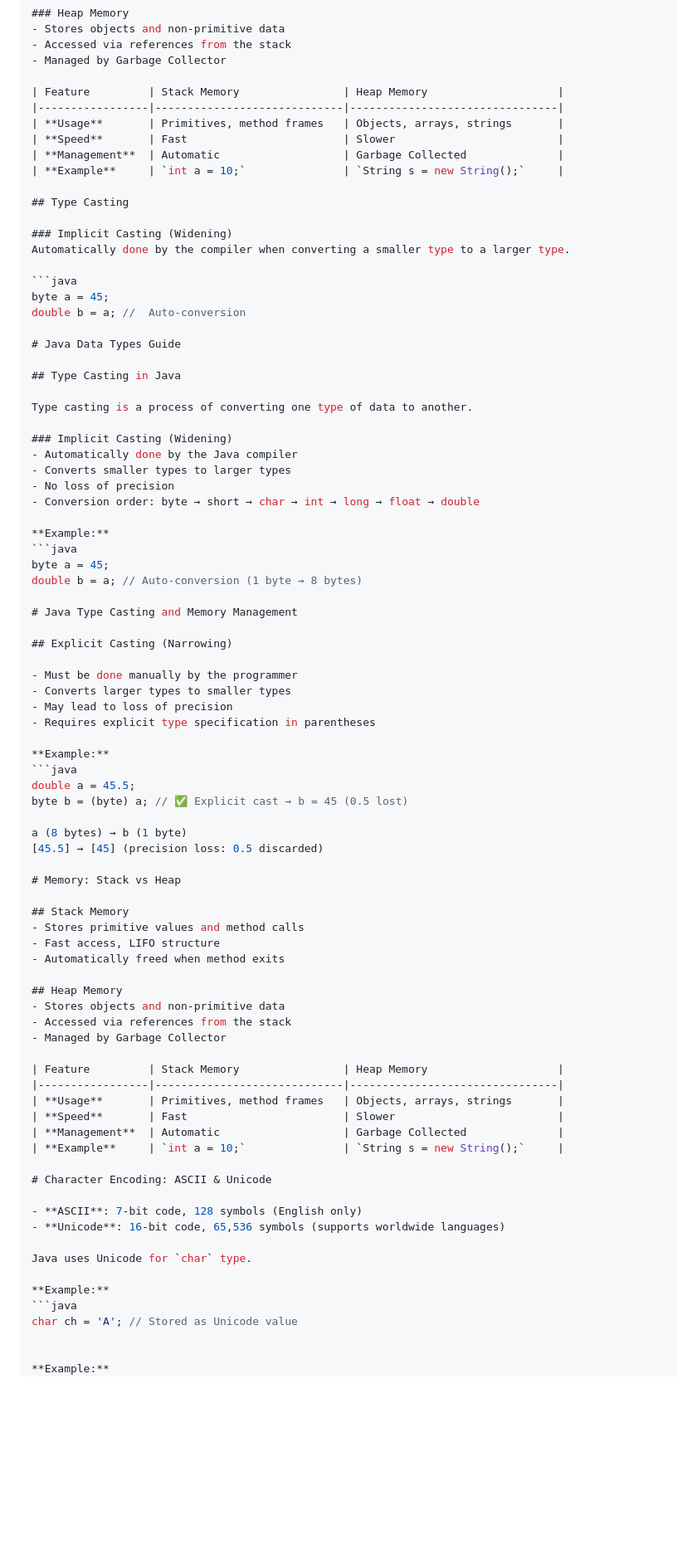
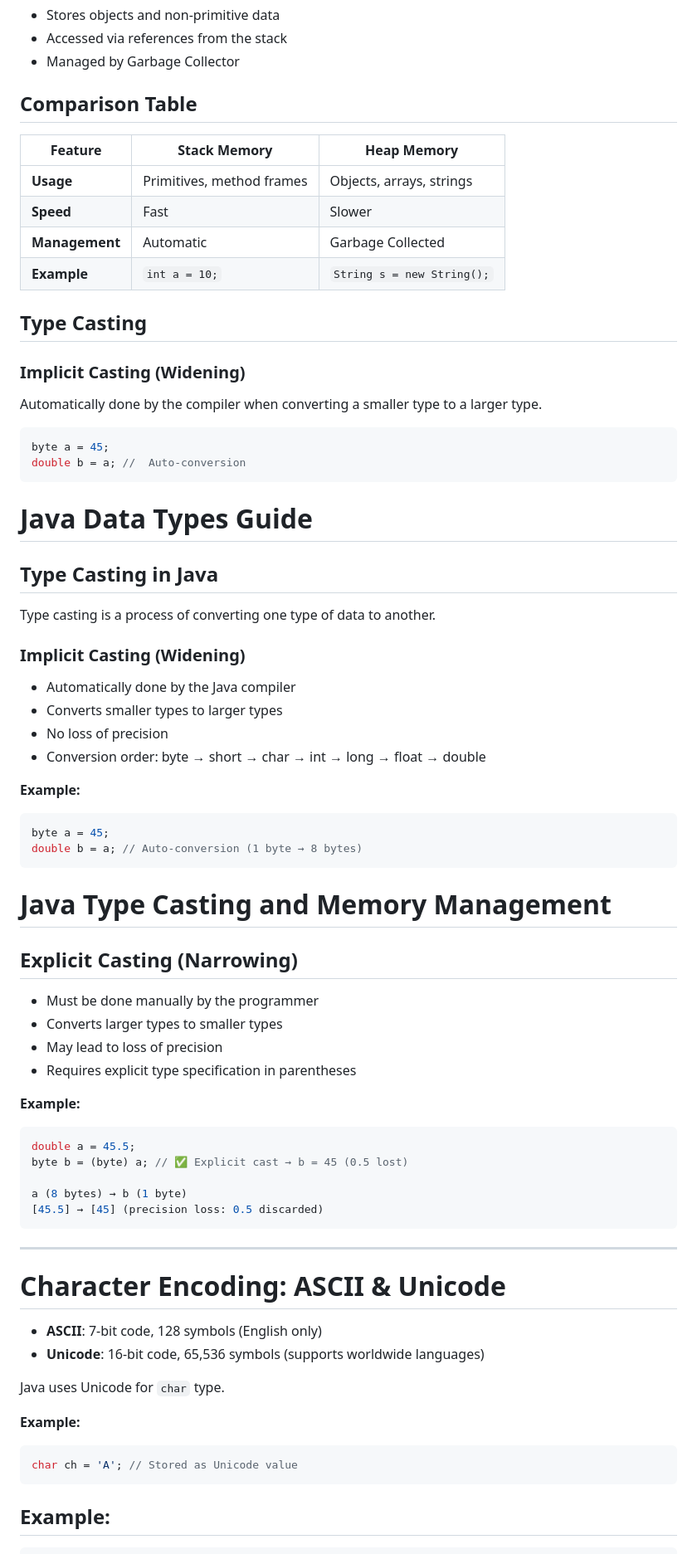
Before and after one commit to ankittroy-21/Learnovate, a Markdown page: Lectures/Lecture-3/README.md, the part around one of its changes. Shown at 83% size. Drawn GitHub-style; blank space fills up the shorter version.

Commit message:
Revise README for Lecture 3 content and structure

````diff
--- a/Lectures/Lecture-3/README.md
+++ b/Lectures/Lecture-3/README.md
@@ -104,6 +105,8 @@ int[] marks = {90, 80, 85};
 - Accessed via references from the stack
 - Managed by Garbage Collector
 
+## Comparison Table
+
 | Feature         | Stack Memory                | Heap Memory                    |
 |-----------------|-----------------------------|--------------------------------|
 | **Usage**       | Primitives, method frames   | Objects, arrays, strings       |
@@ -119,6 +122,7 @@ Automatically done by the compiler when converting a smaller type to a larger ty
 ```java
 byte a = 45;
 double b = a; //  Auto-conversion
+```
 
 # Java Data Types Guide
 
@@ -136,6 +140,7 @@ Type casting is a process of converting one type of data to another.
 ```java
 byte a = 45;
 double b = a; // Auto-conversion (1 byte → 8 bytes)
+```
 
 # Java Type Casting and Memory Management
 
@@ -153,25 +158,8 @@ byte b = (byte) a; // ✅ Explicit cast → b = 45 (0.5 lost)
 
 a (8 bytes) → b (1 byte)
 [45.5] → [45] (precision loss: 0.5 discarded)
-
-# Memory: Stack vs Heap
-
-## Stack Memory
-- Stores primitive values and method calls
-- Fast access, LIFO structure
-- Automatically freed when method exits
-
-## Heap Memory
-- Stores objects and non-primitive data
-- Accessed via references from the stack
-- Managed by Garbage Collector
-
-| Feature         | Stack Memory                | Heap Memory                    |
-|-----------------|-----------------------------|--------------------------------|
-| **Usage**       | Primitives, method frames   | Objects, arrays, strings       |
-| **Speed**       | Fast                        | Slower                         |
-| **Management**  | Automatic                   | Garbage Collected              |
-| **Example**     | `int a = 10;`               | `String s = new String();`     |
+```
+---
 
 # Character Encoding: ASCII & Unicode
 
@@ -183,9 +171,10 @@ Java uses Unicode for `char` type.
 **Example:**
 ```java
 char ch = 'A'; // Stored as Unicode value
+```
 
-
-**Example:**
+## Example:
+```java
 public class DataTypeDemo {
     public static void main(String[] args) {
         // Primitive types
````
Also changed, not shown: other parts of Lectures/Lecture-3/README.md (+3 -1 lines).
